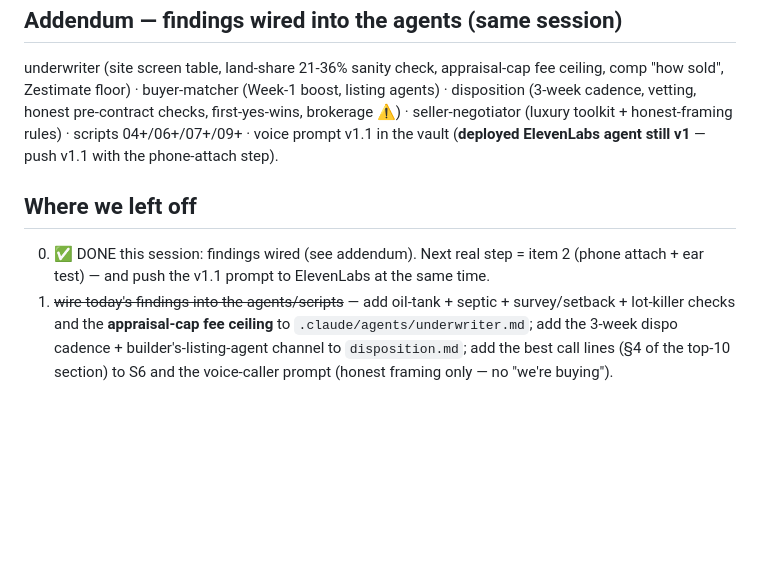
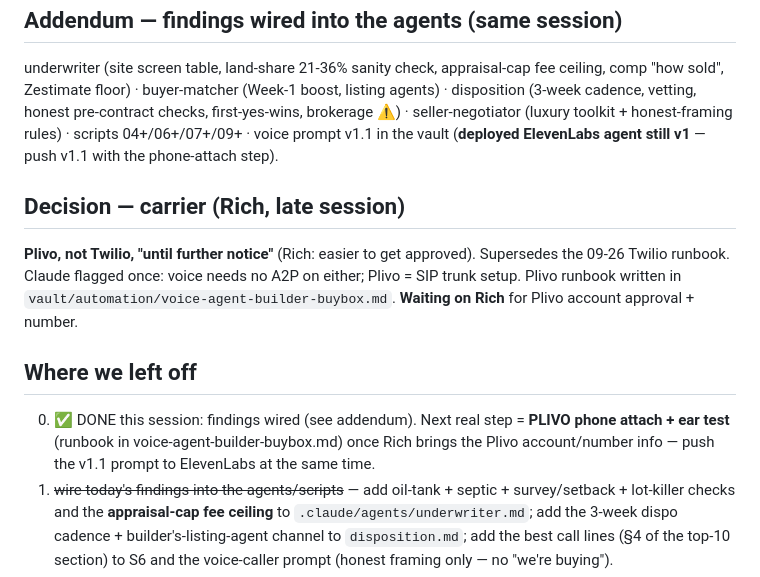
Before and after one commit to RifrafPro/C-Users-Admin-Desktop-Income-Notes, a Markdown page: vault/sessions/2026-10-03.md, the part around the change. Drawn GitHub-style; blank space fills up the shorter version.

```diff
--- a/vault/sessions/2026-10-03.md
+++ b/vault/sessions/2026-10-03.md
@@ -55,9 +55,16 @@ cadence, vetting, honest pre-contract checks, first-yes-wins, brokerage ⚠️)
 (luxury toolkit + honest-framing rules) · scripts 04+/06+/07+/09+ · voice prompt v1.1 in the vault
 (**deployed ElevenLabs agent still v1** — push v1.1 with the phone-attach step).
 
+## Decision — carrier (Rich, late session)
+**Plivo, not Twilio, "until further notice"** (Rich: easier to get approved). Supersedes the 09-26
+Twilio runbook. Claude flagged once: voice needs no A2P on either; Plivo = SIP trunk setup. Plivo
+runbook written in `vault/automation/voice-agent-builder-buybox.md`. **Waiting on Rich** for Plivo
+account approval + number.
+
 ## Where we left off
-0. ✅ DONE this session: findings wired (see addendum). Next real step = item 2 (phone attach + ear
-   test) — and push the v1.1 prompt to ElevenLabs at the same time.
+0. ✅ DONE this session: findings wired (see addendum). Next real step = **PLIVO phone attach +
+   ear test** (runbook in voice-agent-builder-buybox.md) once Rich brings the Plivo account/number
+   info — push the v1.1 prompt to ElevenLabs at the same time.
 1. ~~wire today's findings into the agents/scripts~~ — add oil-tank + septic + survey/setback +
    lot-killer checks and the **appraisal-cap fee ceiling** to `.claude/agents/underwriter.md`; add the
    3-week dispo cadence + builder's-listing-agent channel to `disposition.md`; add the best call lines
```
Also changed, not shown: vault/automation/voice-agent-builder-buybox.md (+36 -3 lines).
